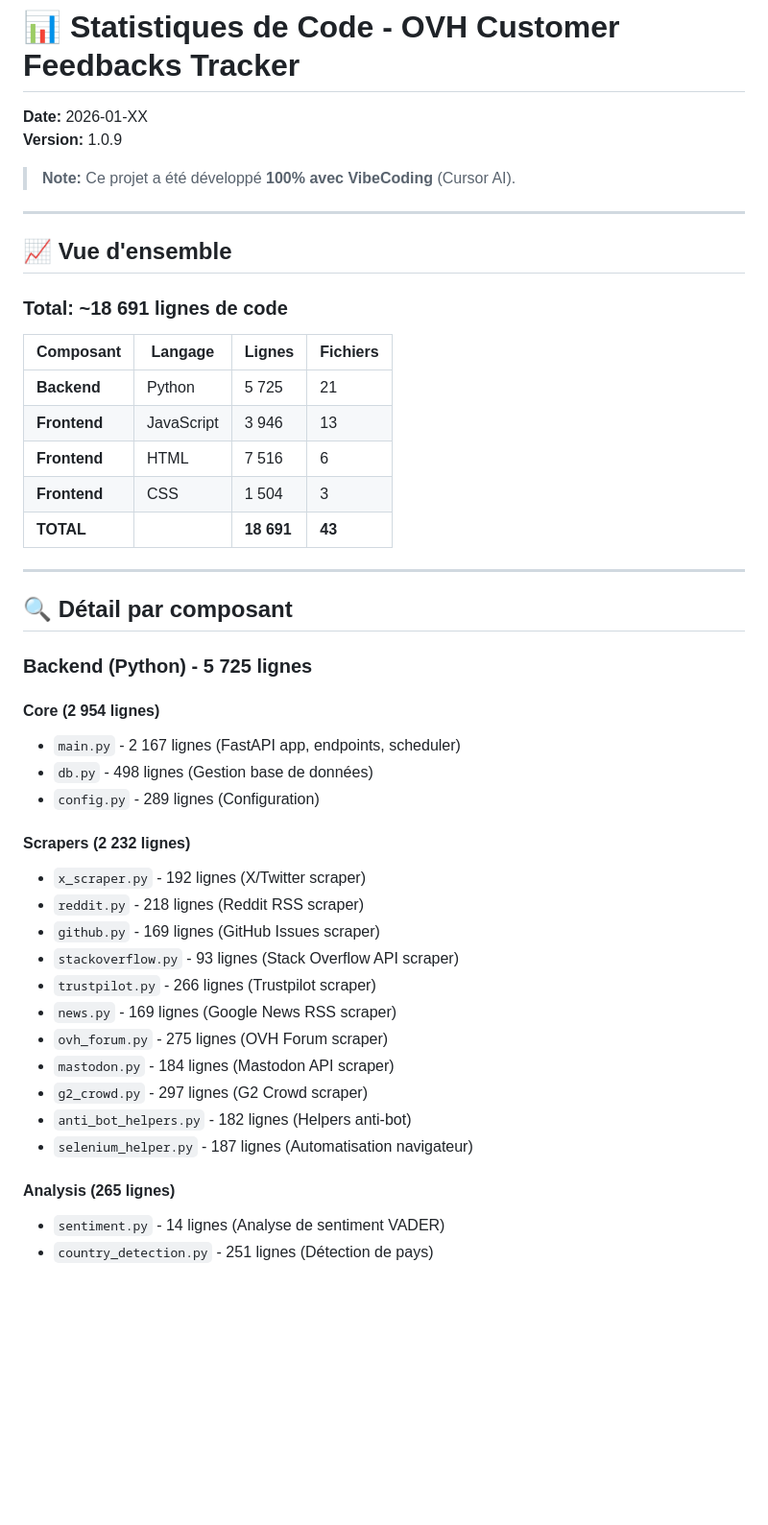
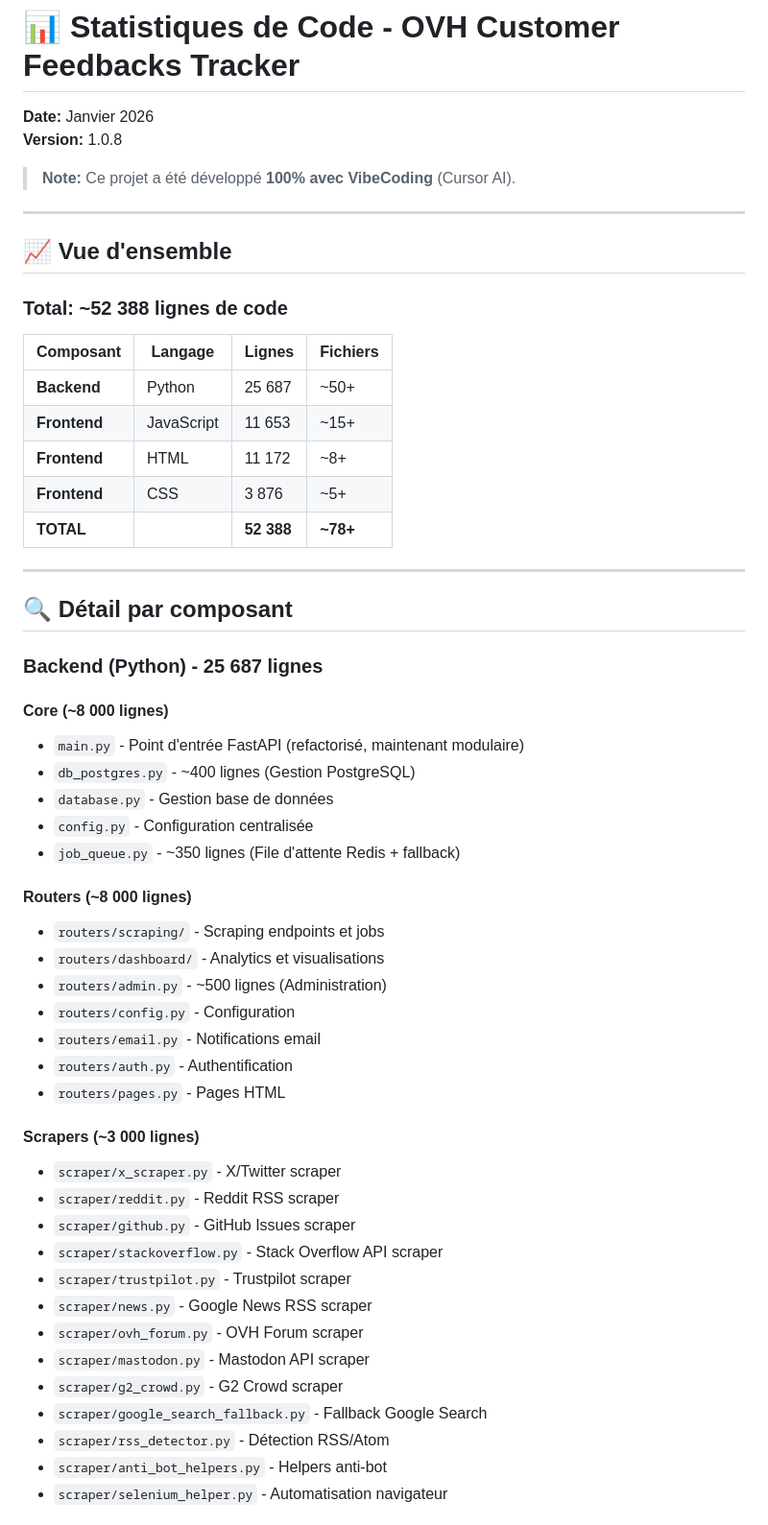
Before and after one commit to thomaslorineau/Customer_feedbacks_tracker, a Markdown page: docs/CODE_STATISTICS.md, the part around one of its changes. Shown at 96% size. Rendered like a GitHub page; blank space fills up the shorter version.

```diff
--- a/docs/CODE_STATISTICS.md
+++ b/docs/CODE_STATISTICS.md
@@ -1,7 +1,7 @@
 # 📊 Statistiques de Code - OVH Customer Feedbacks Tracker
 
-**Date:** 2026-01-XX
-**Version:** 1.0.9
+**Date:** Janvier 2026
+**Version:** 1.0.8
 
 > **Note:** Ce projet a été développé **100% avec VibeCoding** (Cursor AI).
 
@@ -9,41 +9,50 @@
 
 ## 📈 Vue d'ensemble
 
-### Total: **~18 691 lignes de code**
+### Total: **~52 388 lignes de code**
 
 | Composant | Langage | Lignes | Fichiers |
 |-----------|---------|--------|----------|
-| **Backend** | Python | 5 725 | 21 |
-| **Frontend** | JavaScript | 3 946 | 13 |
-| **Frontend** | HTML | 7 516 | 6 |
-| **Frontend** | CSS | 1 504 | 3 |
-| **TOTAL** | | **18 691** | **43** |
+| **Backend** | Python | 25 687 | ~50+ |
+| **Frontend** | JavaScript | 11 653 | ~15+ |
+| **Frontend** | HTML | 11 172 | ~8+ |
+| **Frontend** | CSS | 3 876 | ~5+ |
+| **TOTAL** | | **52 388** | **~78+** |
 
 ---
 
 ## 🔍 Détail par composant
 
-### Backend (Python) - 5 725 lignes
+### Backend (Python) - 25 687 lignes
 
-#### Core (2 954 lignes)
-- `main.py` - 2 167 lignes (FastAPI app, endpoints, scheduler)
-- `db.py` - 498 lignes (Gestion base de données)
-- `config.py` - 289 lignes (Configuration)
+#### Core (~8 000 lignes)
+- `main.py` - Point d'entrée FastAPI (refactorisé, maintenant modulaire)
+- `db_postgres.py` - ~400 lignes (Gestion PostgreSQL)
+- `database.py` - Gestion base de données
+- `config.py` - Configuration centralisée
+- `job_queue.py` - ~350 lignes (File d'attente Redis + fallback)
 
-#### Scrapers (2 232 lignes)
-- `x_scraper.py` - 192 lignes (X/Twitter scraper)
-- `reddit.py` - 218 lignes (Reddit RSS scraper)
-- `github.py` - 169 lignes (GitHub Issues scraper)
-- `stackoverflow.py` - 93 lignes (Stack Overflow API scraper)
-- `trustpilot.py` - 266 lignes (Trustpilot scraper)
-- `news.py` - 169 lignes (Google News RSS scraper)
-- `ovh_forum.py` - 275 lignes (OVH Forum scraper)
-- `mastodon.py` - 184 lignes (Mastodon API scraper)
-- `g2_crowd.py` - 297 lignes (G2 Crowd scraper)
-- `anti_bot_helpers.py` - 182 lignes (Helpers anti-bot)
-- `selenium_helper.py` - 187 lignes (Automatisation navigateur)
+#### Routers (~8 000 lignes)
+- `routers/scraping/` - Scraping endpoints et jobs
+- `routers/dashboard/` - Analytics et visualisations
+- `routers/admin.py` - ~500 lignes (Administration)
+- `routers/config.py` - Configuration
+- `routers/email.py` - Notifications email
+- `routers/auth.py` - Authentification
+- `routers/pages.py` - Pages HTML
 
-#### Analysis (265 lignes)
-- `sentiment.py` - 14 lignes (Analyse de sentiment VADER)
-- `country_detection.py` - 251 lignes (Détection de pays)
+#### Scrapers (~3 000 lignes)
+- `scraper/x_scraper.py` - X/Twitter scraper
+- `scraper/reddit.py` - Reddit RSS scraper
+- `scraper/github.py` - GitHub Issues scraper
+- `scraper/stackoverflow.py` - Stack Overflow API scraper
+- `scraper/trustpilot.py` - Trustpilot scraper
+- `scraper/news.py` - Google News RSS scraper
+- `scraper/ovh_forum.py` - OVH Forum scraper
+- `scraper/mastodon.py` - Mastodon API scraper
+- `scraper/g2_crowd.py` - G2 Crowd scraper
+- `scraper/google_search_fallback.py` - Fallback Google Search
+- `scraper/rss_detector.py` - Détection RSS/Atom
+- `scraper/anti_bot_helpers.py` - Helpers anti-bot
+- `scraper/selenium_helper.py` - Automatisation navigateur
 
```
Also changed, not shown: other parts of docs/CODE_STATISTICS.md (+79 -34 lines).
